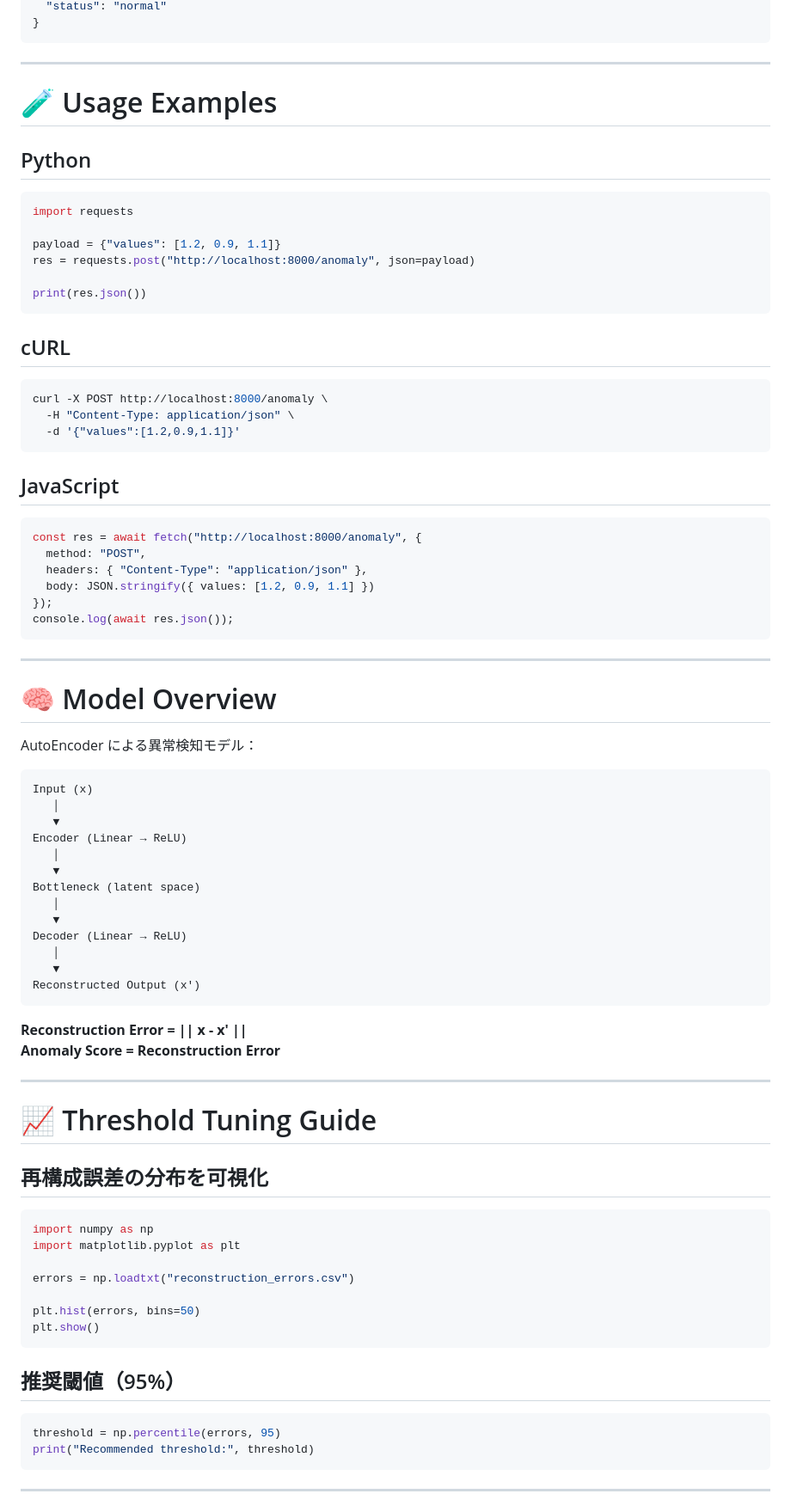
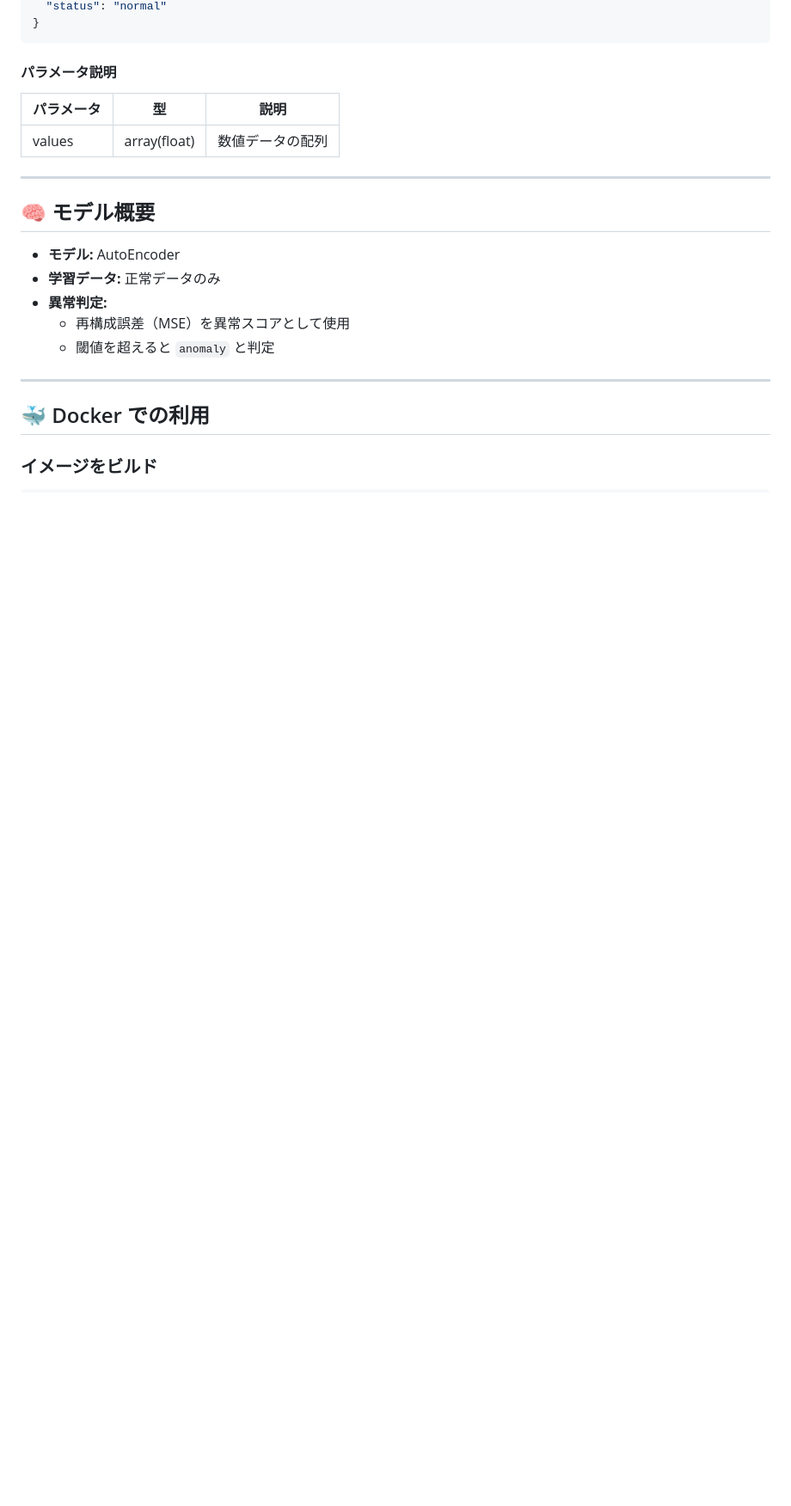
Before and after one commit to kami263/ailab-anomaly-api, a Markdown page: README.md, the part around one of its changes. Shown at 86% size. Drawn GitHub-style; blank space fills up the shorter version.

````diff
--- a/README.md
+++ b/README.md
@@ -42,83 +93,25 @@ uvicorn main:app --reload
 }
 ```
 
----
+#### パラメータ説明
 
-
-# 🧪 Usage Examples
-
-## Python
-```python
-import requests
-
-payload = {"values": [1.2, 0.9, 1.1]}
-res = requests.post("http://localhost:8000/anomaly", json=payload)
-
-print(res.json())
-```
-
-## cURL
-```bash
-curl -X POST http://localhost:8000/anomaly \
-  -H "Content-Type: application/json" \
-  -d '{"values":[1.2,0.9,1.1]}'
-```
-
-## JavaScript
-```javascript
-const res = await fetch("http://localhost:8000/anomaly", {
-  method: "POST",
-  headers: { "Content-Type": "application/json" },
-  body: JSON.stringify({ values: [1.2, 0.9, 1.1] })
-});
-console.log(await res.json());
-```
+| パラメータ | 型 | 説明 |
+|-----------|----|------|
+| values | array(float) | 数値データの配列 |
 
 ---
 
-# 🧠 Model Overview
+## 🧠 モデル概要
 
-AutoEncoder による異常検知モデル：
-
-```
-Input (x)
-   │
-   ▼
-Encoder (Linear → ReLU)
-   │
-   ▼
-Bottleneck (latent space)
-   │
-   ▼
-Decoder (Linear → ReLU)
-   │
-   ▼
-Reconstructed Output (x')
-```
-
-**Reconstruction Error = || x - x' ||**
-**Anomaly Score = Reconstruction Error**
+- **モデル:** AutoEncoder
+- **学習データ:** 正常データのみ
+- **異常判定:**
+  - 再構成誤差（MSE）を異常スコアとして使用
+  - 閾値を超えると `anomaly` と判定
 
 ---
 
-# 📈 Threshold Tuning Guide
+## 🐳 Docker での利用
 
-## 再構成誤差の分布を可視化
-```python
-import numpy as np
-import matplotlib.pyplot as plt
+### イメージをビルド
 
-errors = np.loadtxt("reconstruction_errors.csv")
-
-plt.hist(errors, bins=50)
-plt.show()
-```
-
-## 推奨閾値（95%）
-```python
-threshold = np.percentile(errors, 95)
-print("Recommended threshold:", threshold)
-```
-
----
-
````
Also changed, not shown: other parts of README.md (+88 -139 lines).
